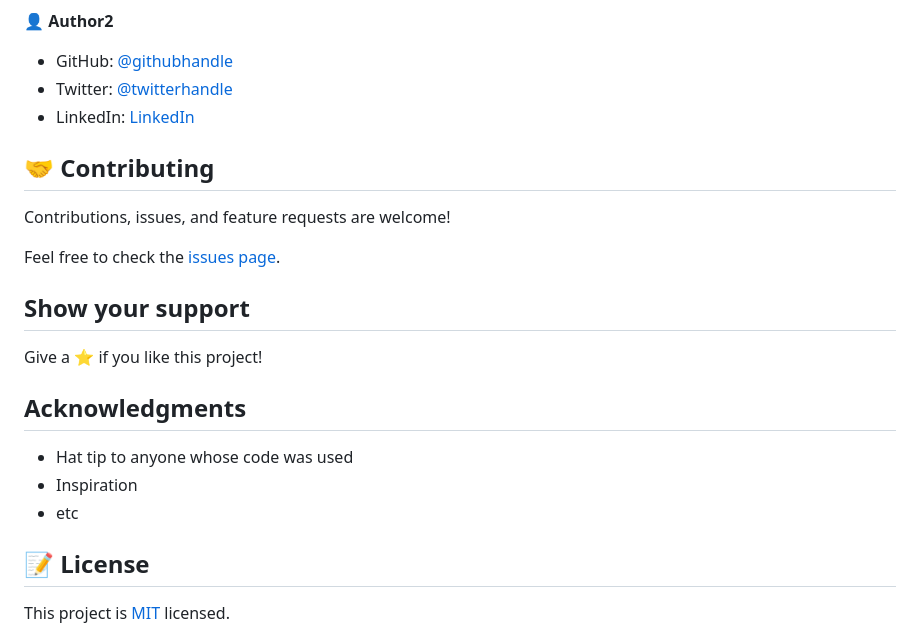
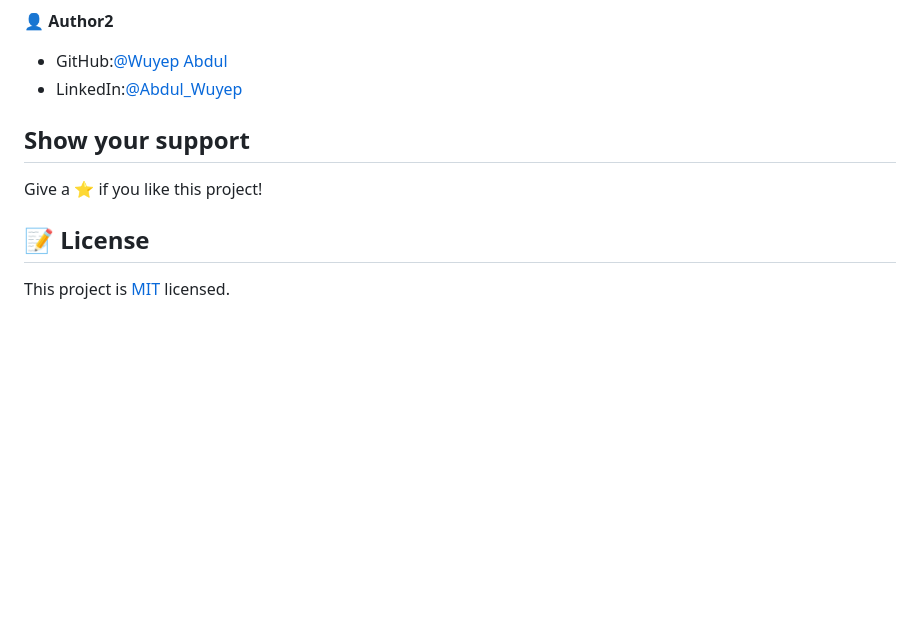
Before and after one commit to wuyepabdul/awesome-books, a Markdown page: README.md, the part around the change printed below. Rendered like a GitHub page; blank space fills up the shorter version.

```diff
--- a/README.md
+++ b/README.md
@@ -51,26 +35,13 @@ To get a local copy up and running follow these simple example steps.
 
 👤 **Author2**
 
-- GitHub: [@githubhandle](https://github.com/githubhandle)
-- Twitter: [@twitterhandle](https://twitter.com/twitterhandle)
-- LinkedIn: [LinkedIn](https://linkedin.com/in/linkedinhandle)
-
-## 🤝 Contributing
-
-Contributions, issues, and feature requests are welcome!
-
-Feel free to check the [issues page](../../issues/).
+- GitHub:[@Wuyep Abdul](https://www.github.com/wuyepabdul)
+- LinkedIn:[@Abdul_Wuyep](https://www.linkedin.com/in/abdul-wuyep-6a27721b8/)
 
 ## Show your support
 
 Give a ⭐️ if you like this project!
 
-## Acknowledgments
-
-- Hat tip to anyone whose code was used
-- Inspiration
-- etc
-
 ## 📝 License
 
 This project is [MIT](./MIT.md) licensed.
```
Also changed, not shown: other parts of README.md (+16 -32 lines), images/secondReview.png (added).
